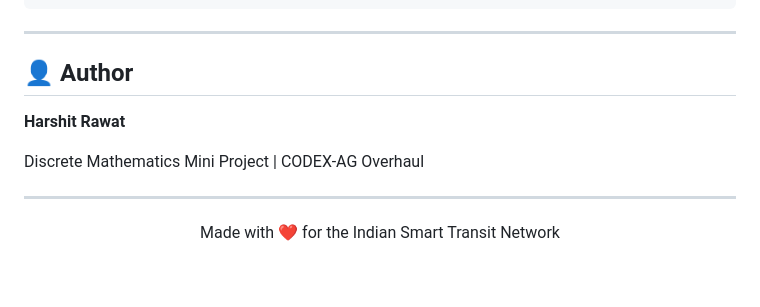
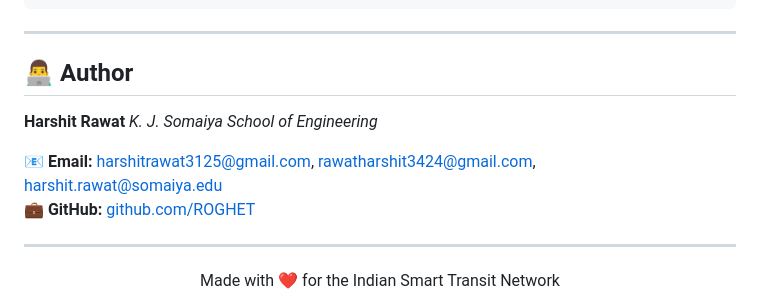
Before and after one commit to ROGHET/Road-Trip-Planner-India, a Markdown page: README.md, the part around the change. GitHub-like rendering; blank space fills up the shorter version.

Commit message:
Revise author section in README.md
Updated author section with new formatting and contact details.

```diff
--- a/README.md
+++ b/README.md
@@ -125,11 +125,12 @@ road-trip-planner-india/
 
 ---
 
-## 👤 Author
+## 👨‍💻 Author
 
-**Harshit Rawat**
+**Harshit Rawat** *K. J. Somaiya School of Engineering*
 
-Discrete Mathematics Mini Project | CODEX-AG Overhaul
+📧 **Email:** harshitrawat3125@gmail.com, rawatharshit3424@gmail.com, harshit.rawat@somaiya.edu
+💼 **GitHub:** [github.com/ROGHET](https://github.com/ROGHET)
 
 ---
 <div align="center">
```
